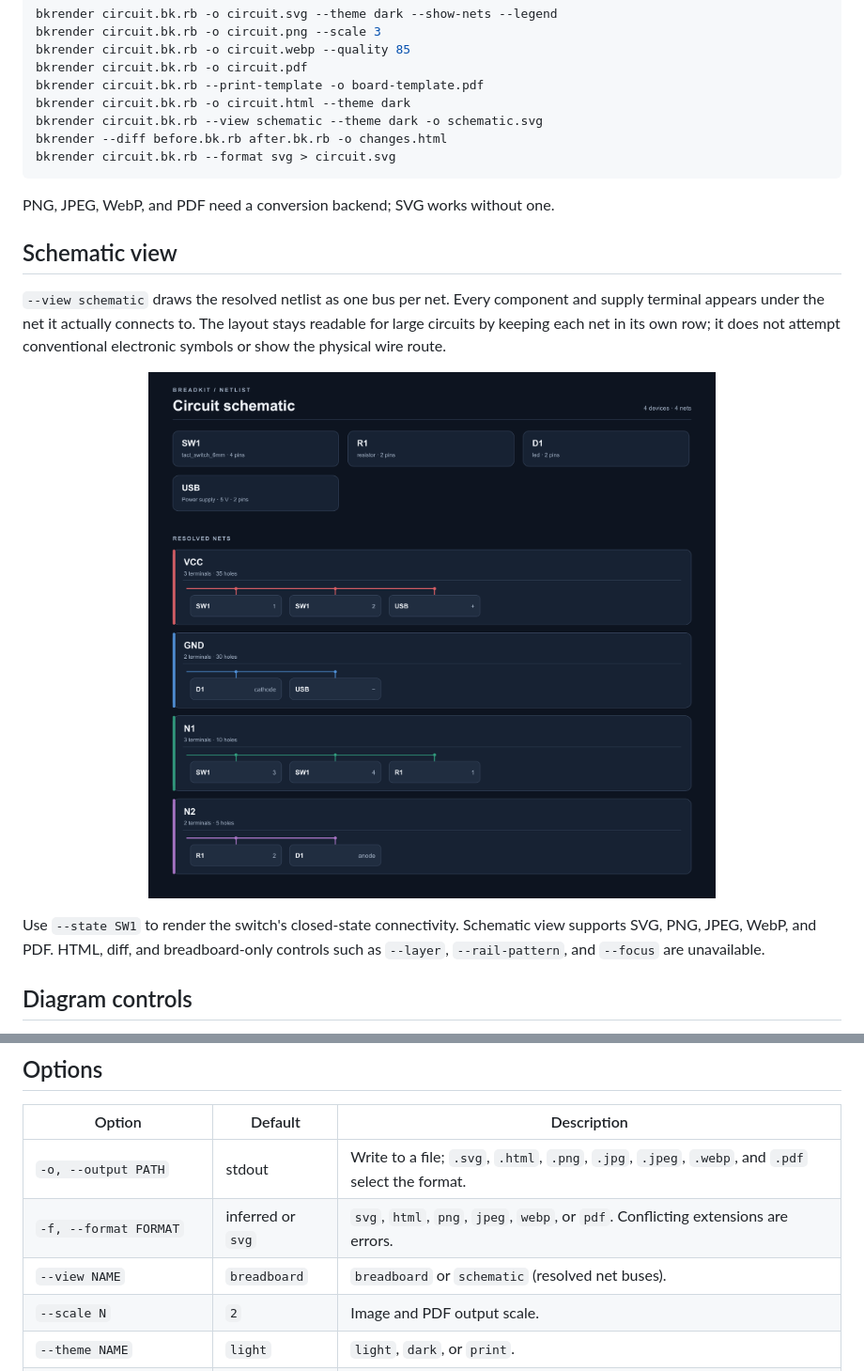
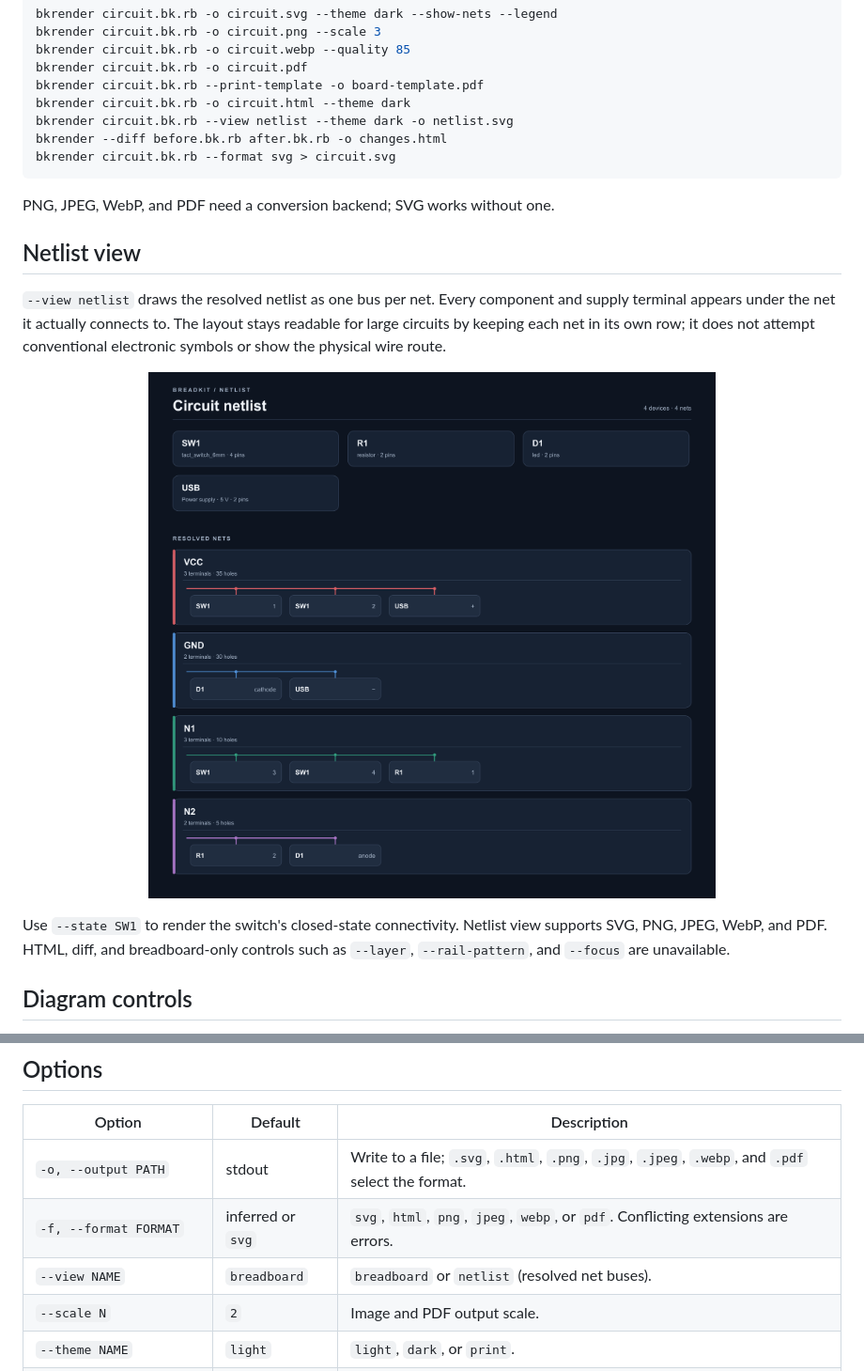
Before and after one commit to breadkit/breadkit-render, a Markdown page: README.md, 2 parts joined by grey strips. Shown: that part at 94% size. Rendered like a GitHub page; pictures changed too: docs/images/led-netlist.png (added), docs/images/led-schematic.png (deleted).

Commit message:
Name resolved connectivity view as netlist

````diff
--- a/README.md
+++ b/README.md
@@ -66,25 +66,25 @@ bkrender circuit.bk.rb -o circuit.webp --quality 85
 bkrender circuit.bk.rb -o circuit.pdf
 bkrender circuit.bk.rb --print-template -o board-template.pdf
 bkrender circuit.bk.rb -o circuit.html --theme dark
-bkrender circuit.bk.rb --view schematic --theme dark -o schematic.svg
+bkrender circuit.bk.rb --view netlist --theme dark -o netlist.svg
 bkrender --diff before.bk.rb after.bk.rb -o changes.html
 bkrender circuit.bk.rb --format svg > circuit.svg
 ```
 
 PNG, JPEG, WebP, and PDF need a conversion backend; SVG works without one.
 
-## Schematic view
+## Netlist view
 
-`--view schematic` draws the resolved netlist as one bus per net. Every component
+`--view netlist` draws the resolved netlist as one bus per net. Every component
 and supply terminal appears under the net it actually connects to. The layout
 stays readable for large circuits by keeping each net in its own row; it does
 not attempt conventional electronic symbols or show the physical wire route.
 
 <p align="center">
-  <img src="docs/images/led-schematic.png" width="700" alt="Dark schematic view of a switch, resistor, LED, and USB supply grouped by four connected nets">
+  <img src="docs/images/led-netlist.png" width="700" alt="Dark netlist view of a switch, resistor, LED, and USB supply grouped by four connected nets">
 </p>
 
-Use `--state SW1` to render the switch's closed-state connectivity. Schematic
+Use `--state SW1` to render the switch's closed-state connectivity. Netlist
 view supports SVG, PNG, JPEG, WebP, and PDF. HTML, diff, and breadboard-only
 controls such as `--layer`, `--rail-pattern`, and `--focus` are unavailable.
 
@@ -134,7 +134,7 @@ bkrender ../breadkit/examples/05_sensor_demo.bk.rb \
 | --- | --- | --- |
 | `-o, --output PATH` | stdout | Write to a file; `.svg`, `.html`, `.png`, `.jpg`, `.jpeg`, `.webp`, and `.pdf` select the format. |
 | `-f, --format FORMAT` | inferred or `svg` | `svg`, `html`, `png`, `jpeg`, `webp`, or `pdf`. Conflicting extensions are errors. |
-| `--view NAME` | `breadboard` | `breadboard` or `schematic` (resolved net buses). |
+| `--view NAME` | `breadboard` | `breadboard` or `netlist` (resolved net buses). |
 | `--scale N` | `2` | Image and PDF output scale. |
 | `--theme NAME` | `light` | `light`, `dark`, or `print`. |
 | `--orientation NAME` | `portrait` | `portrait` or `landscape`. |
````
Also changed, not shown: 7 other files.
